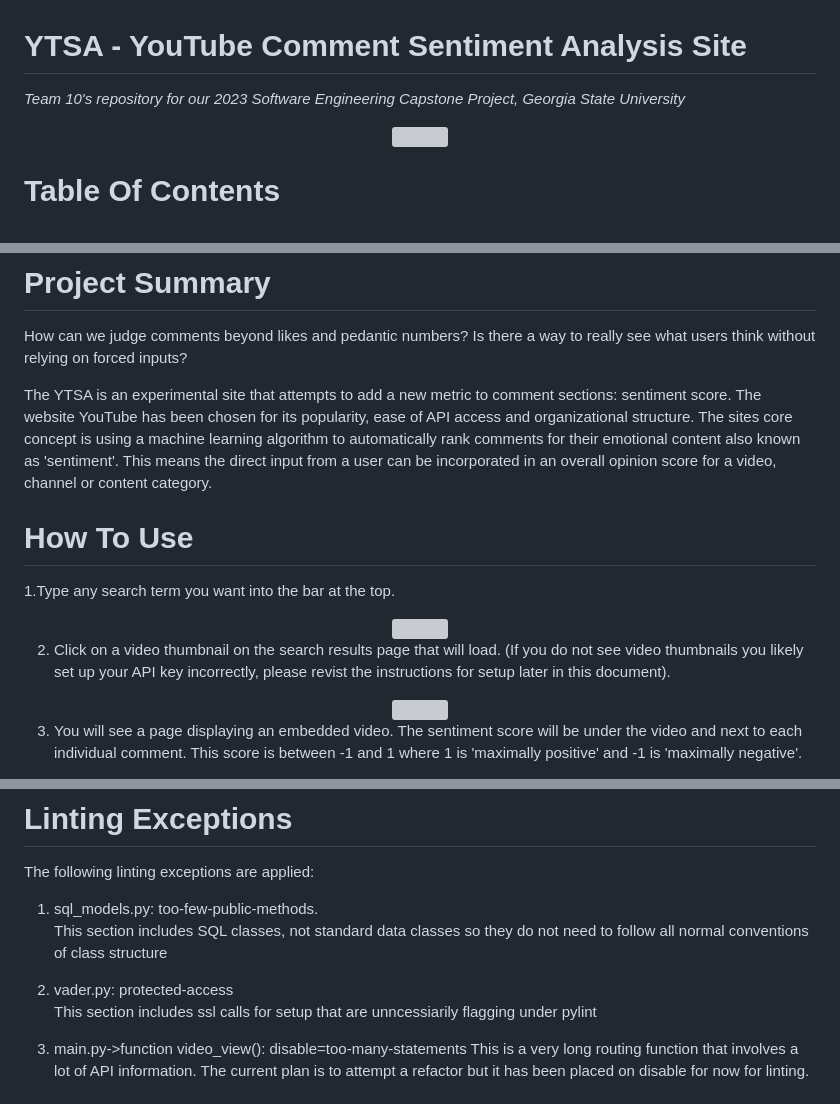
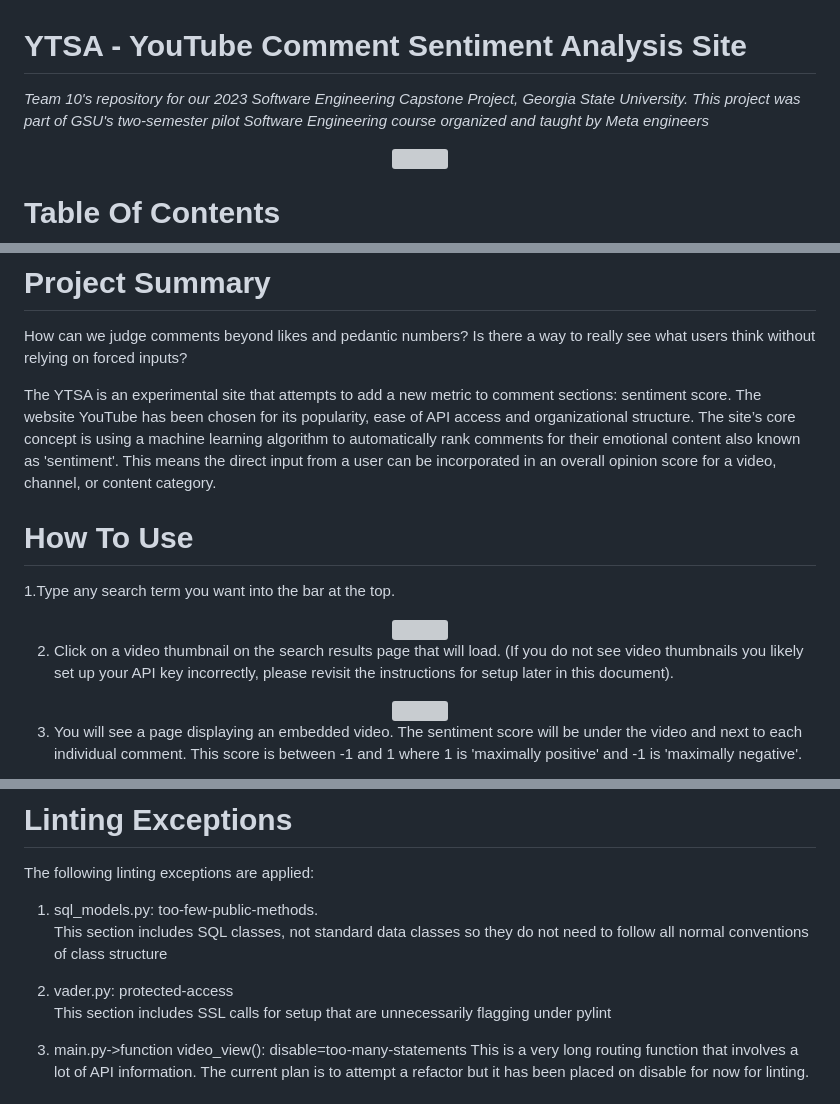
Before and after one commit to rtogn/YouTube-Comment-Sentiment-Analysis-Website, a Markdown page: README.md, 3 parts joined by grey strips. Drawn GitHub-style; grey boxes are pictures that could not be loaded.

Commit message:
Update README.md
spell check

```diff
--- a/README.md
+++ b/README.md
@@ -1,6 +1,6 @@
 # YTSA - YouTube Comment Sentiment Analysis Site
 
-<i>Team 10's repository for our 2023 Software Engineering Capstone Project, Georgia State University</i>
+<i>Team 10's repository for our 2023 Software Engineering Capstone Project, Georgia State University. This project was part of GSU's two-semester pilot Software Engineering course organized and taught by Meta engineers</i>
 
 <div align="center">
 	<img src="https://user-images.githubusercontent.com/60898339/233756899-d1fe7df6-ebe9-4d40-9c7d-0aebfc592297.gif" width=75% height=75%>
@@ -21,7 +21,7 @@
 # Project Summary
 How can we judge comments beyond likes and pedantic numbers? Is there a way to really see what users think without relying on forced inputs?
 
-The YTSA is an experimental site that attempts to add a new metric to comment sections: sentiment score. The website YouTube has been chosen for its popularity, ease of API access and organizational structure. The sites core concept is using a machine learning algorithm to automatically rank comments for their emotional content also known as 'sentiment'. This means the direct input from a user can be incorporated in an overall opinion score for a video, channel or content category.
+The YTSA is an experimental site that attempts to add a new metric to comment sections: sentiment score. The website YouTube has been chosen for its popularity, ease of API access and organizational structure. The site’s core concept is using a machine learning algorithm to automatically rank comments for their emotional content also known as 'sentiment'. This means the direct input from a user can be incorporated in an overall opinion score for a video, channel, or content category.
 
 
 # How To Use
@@ -34,7 +34,7 @@ The YTSA is an experimental site that attempts to add a new metric to comment se
 
 
 
-2. Click on a video thumbnail on the search results page that will load. (If you do not see video thumbnails you likely set up your API key incorrectly, please revist the instructions for setup later in this document).
+2. Click on a video thumbnail on the search results page that will load. (If you do not see video thumbnails you likely set up your API key incorrectly, please revisit the instructions for setup later in this document).
 
 
 <div align="center">
@@ -87,7 +87,7 @@ The following linting exceptions are applied:
 1. sql_models.py: too-few-public-methods.
 	This section includes SQL classes, not standard data classes so they do not need to follow all normal conventions of class structure
 2. vader.py: protected-access
-	This section includes ssl calls for setup that are unncessiarily flagging under pylint
+	This section includes SSL calls for setup that are unnecessarily flagging under pylint
 
 3. main.py->function video_view(): disable=too-many-statements
 	This is a very long routing function that involves a lot of API information. The current plan is to attempt a refactor but it has been placed on disable for now for linting.
```
Also changed, not shown: other parts of README.md (+2 -2 lines).
